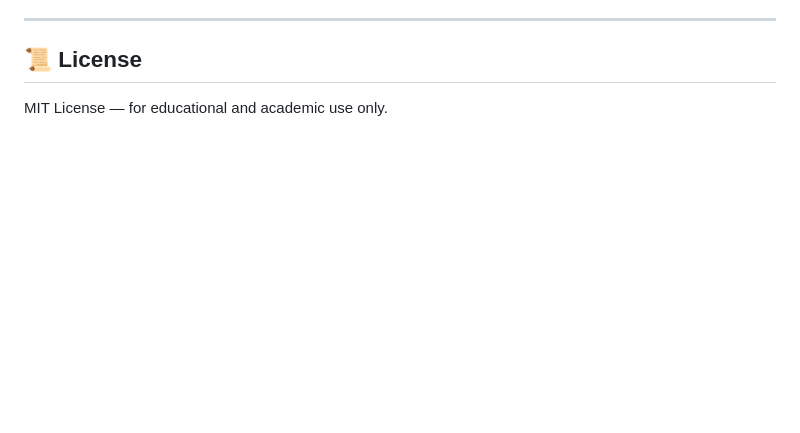
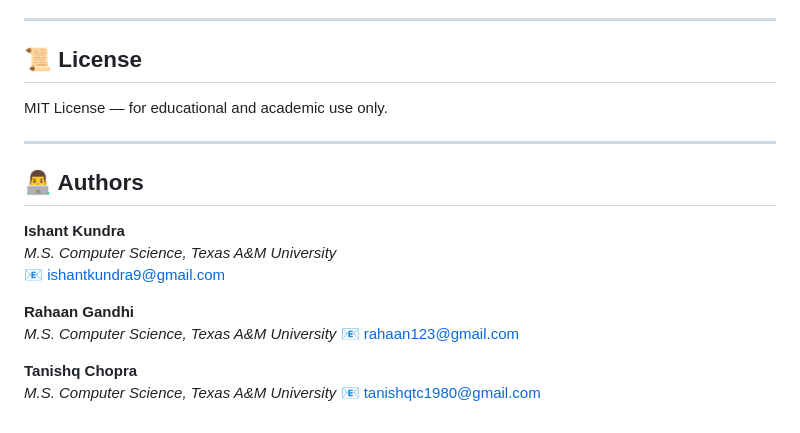
Before and after one commit to ishantkundra/NeuroStockViz, a Markdown page: README.md, the part around the change. Drawn GitHub-style; blank space fills up the shorter version.

```diff
--- a/README.md
+++ b/README.md
@@ -128,3 +128,19 @@ Go to: [http://localhost:5000](http://localhost:5000)
 ## 📜 License
 
 MIT License — for educational and academic use only.
+
+---
+
+## 👨‍💻 Authors
+
+**Ishant Kundra**
+*M.S. Computer Science, Texas A&M University*
+📧 [ishantkundra9@gmail.com](mailto:ishantkundra9@gmail.com)
+
+**Rahaan Gandhi**
+*M.S. Computer Science, Texas A&M University*
+📧 [rahaan123@gmail.com](mailto:rahaan123@gmail.com)
+
+**Tanishq Chopra**
+*M.S. Computer Science, Texas A&M University*
+📧 [tanishqtc1980@gmail.com](mailto:tanishqtc1980@gmail.com)
```
